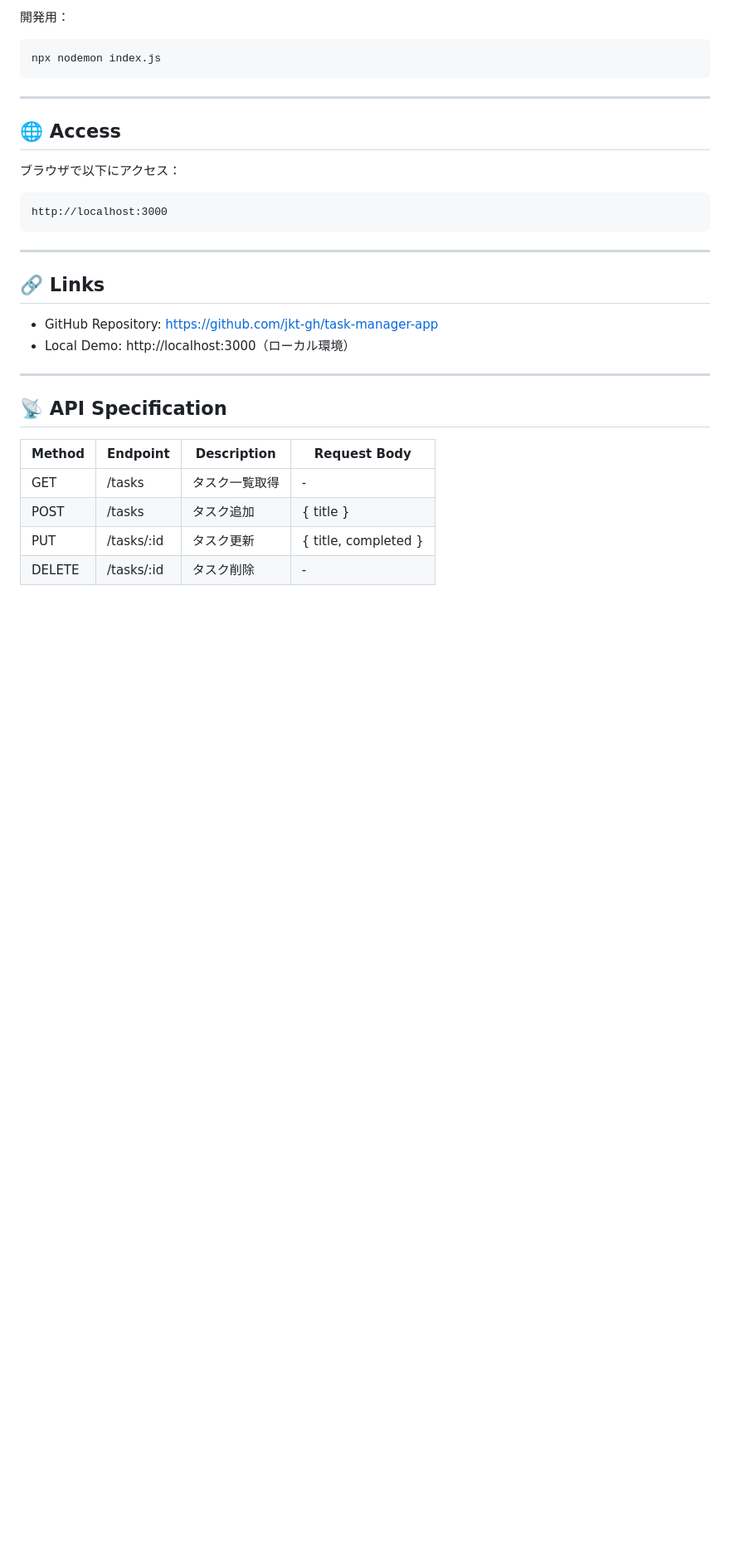
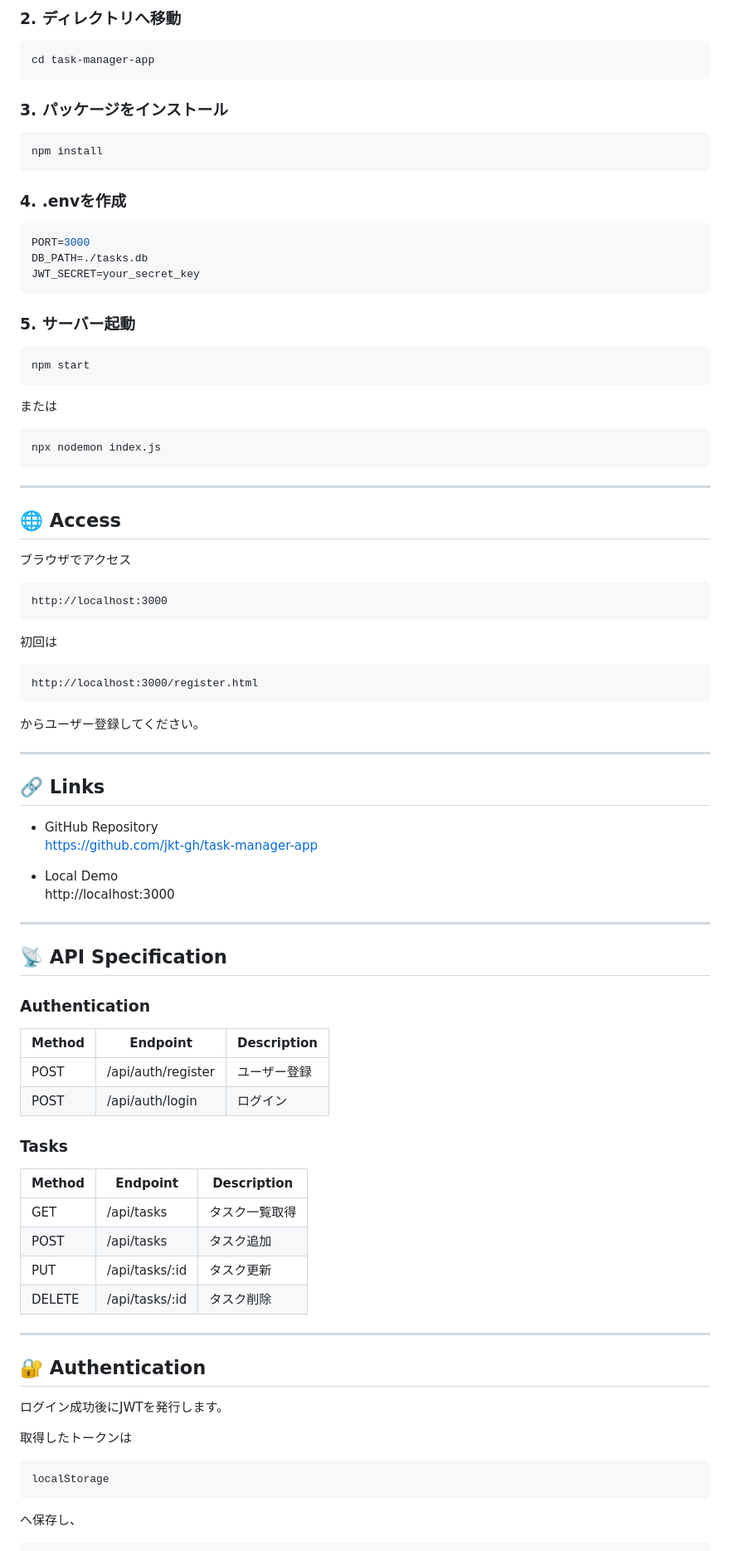
Before and after one commit to ktworksdev/task-manager-app, a Markdown page: README.md, the part around one of its changes. Shown at 83% size. GitHub-like rendering; blank space fills up the shorter version.

````diff
--- a/README.md
+++ b/README.md
@@ -84,6 +119,32 @@ node index.js
 ```
 
-開発用：
+### 2. ディレクトリへ移動
+
+```bash
+cd task-manager-app
+```
+
+### 3. パッケージをインストール
+
+```bash
+npm install
+```
+
+### 4. .envを作成
+
+```env
+PORT=3000
+DB_PATH=./tasks.db
+JWT_SECRET=your_secret_key
+```
+
+### 5. サーバー起動
+
+```bash
+npm start
+```
+
+または
 
 ```bash
 npx nodemon index.js
@@ -93,26 +154,61 @@ npx nodemon index.js
 
 ## 🌐 Access
 
-ブラウザで以下にアクセス：
+ブラウザでアクセス
 
 ```
 http://localhost:3000
 ```
 
+初回は
+
+```
+http://localhost:3000/register.html
+```
+
+からユーザー登録してください。
+
 ---
 
 ## 🔗 Links
 
-- GitHub Repository: https://github.com/jkt-gh/task-manager-app
-- Local Demo: http://localhost:3000（ローカル環境）
+- GitHub Repository
+  https://github.com/jkt-gh/task-manager-app
+
+- Local Demo
+  http://localhost:3000
 
 ---
 
 ## 📡 API Specification
 
-| Method | Endpoint   | Description    | Request Body         |
-| ------ | ---------- | -------------- | -------------------- |
-| GET    | /tasks     | タスク一覧取得 | -                    |
-| POST   | /tasks     | タスク追加     | { title }            |
-| PUT    | /tasks/:id | タスク更新     | { title, completed } |
-| DELETE | /tasks/:id | タスク削除     | -                    |
+### Authentication
+
+| Method | Endpoint           | Description  |
+| ------ | ------------------ | ------------ |
+| POST   | /api/auth/register | ユーザー登録 |
+| POST   | /api/auth/login    | ログイン     |
+
+### Tasks
+
+| Method | Endpoint       | Description    |
+| ------ | -------------- | -------------- |
+| GET    | /api/tasks     | タスク一覧取得 |
+| POST   | /api/tasks     | タスク追加     |
+| PUT    | /api/tasks/:id | タスク更新     |
+| DELETE | /api/tasks/:id | タスク削除     |
+
+---
+
+## 🔐 Authentication
+
+ログイン成功後にJWTを発行します。
+
+取得したトークンは
+
+```
+localStorage
+```
+
+へ保存し、
+
````
Also changed, not shown: other parts of README.md (+91 -39 lines).
